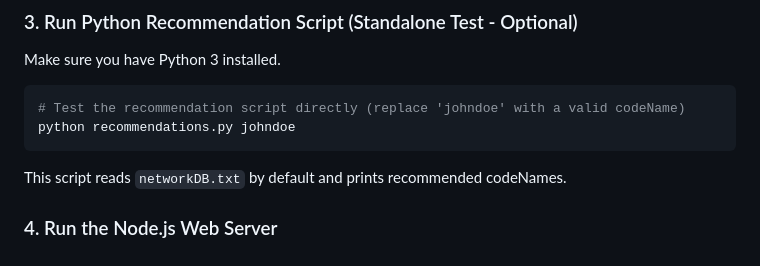
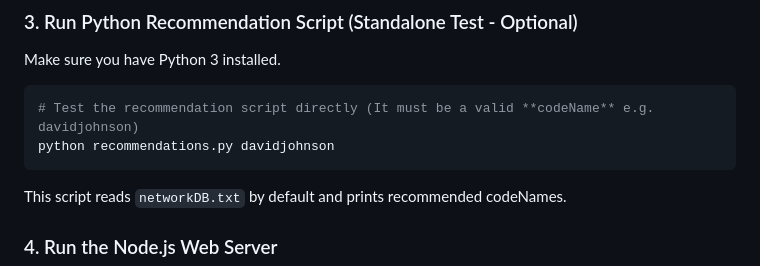
Before and after one commit to rzwang2003james/EE_355_Project, a Markdown page: README_P3.md, the part around the change. Drawn GitHub-style.

````diff
--- a/README_P3.md
+++ b/README_P3.md
@@ -113,8 +113,8 @@ Or you can test the command-line tool individually:
 Make sure you have Python 3 installed.
 
 ```bash
-# Test the recommendation script directly (replace 'johndoe' with a valid codeName)
-python recommendations.py johndoe
+# Test the recommendation script directly (It must be a valid **codeName** e.g. davidjohnson)
+python recommendations.py davidjohnson
 ```
 
 This script reads `networkDB.txt` by default and prints recommended codeNames.
````
